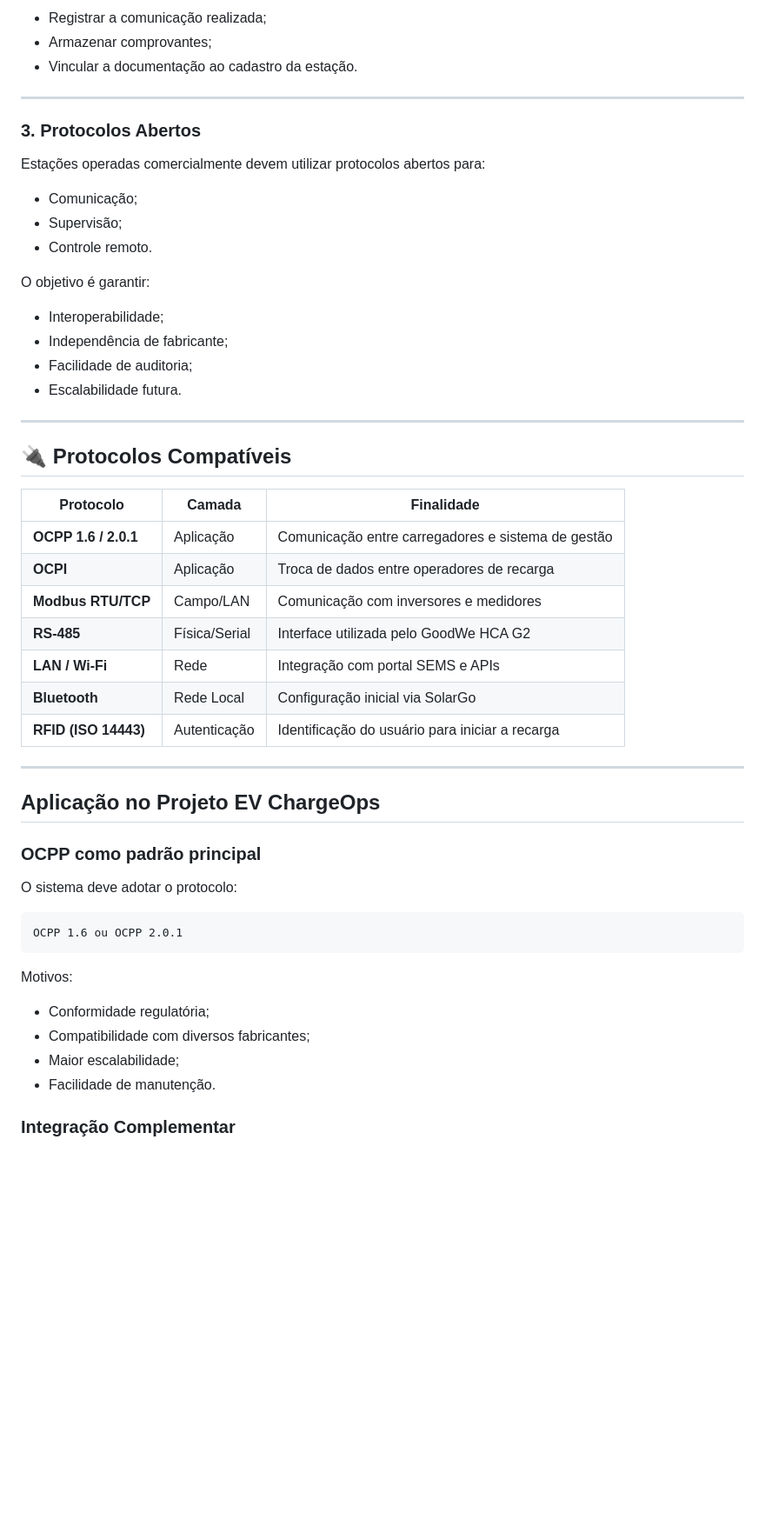
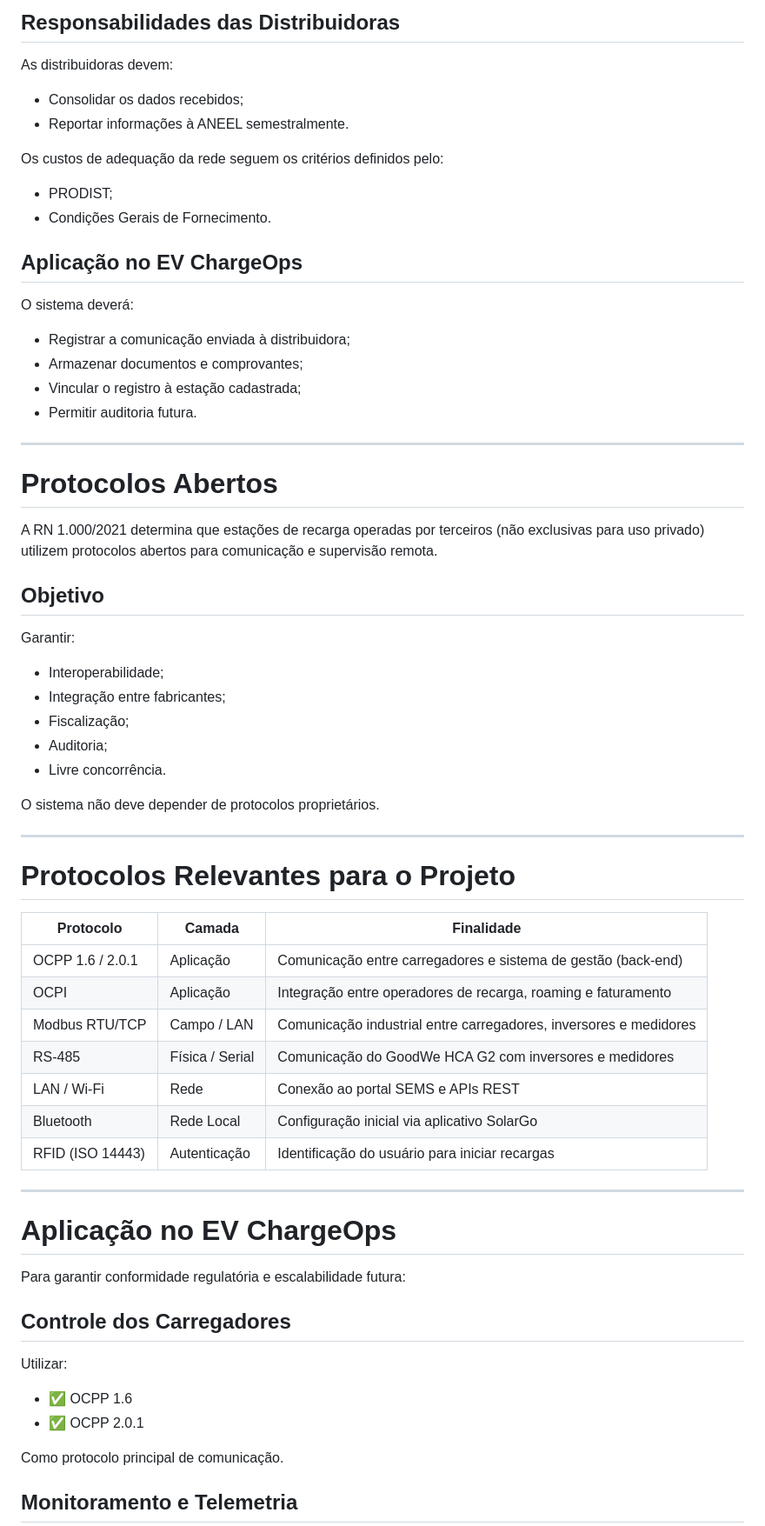
Before and after one commit to lucasgesini45-coder/ENTERPRISE-CHALLENGE-2026-GOODWE, a Markdown page: sprint-01/base-regulatoria-tecnica/aneel-rn1000.md, the part around one of its changes. Shown at 87% size. Drawn GitHub-style; blank space fills up the shorter version.

````diff
--- a/sprint-01/base-regulatoria-tecnica/aneel-rn1000.md
+++ b/sprint-01/base-regulatoria-tecnica/aneel-rn1000.md
@@ -70,57 +73,71 @@ Pequenas instalações em baixa tensão que não causem impactos na rede normalm
 
-- Registrar a comunicação realizada;
-- Armazenar comprovantes;
-- Vincular a documentação ao cadastro da estação.
+## Responsabilidades das Distribuidoras
+
+As distribuidoras devem:
+
+- Consolidar os dados recebidos;
+- Reportar informações à ANEEL semestralmente.
+
+Os custos de adequação da rede seguem os critérios definidos pelo:
+
+- PRODIST;
+- Condições Gerais de Fornecimento.
+
+## Aplicação no EV ChargeOps
+
+O sistema deverá:
+
+- Registrar a comunicação enviada à distribuidora;
+- Armazenar documentos e comprovantes;
+- Vincular o registro à estação cadastrada;
+- Permitir auditoria futura.
 
 ---
 
-### 3. Protocolos Abertos
+# Protocolos Abertos
 
-Estações operadas comercialmente devem utilizar protocolos abertos para:
+A RN 1.000/2021 determina que estações de recarga operadas por terceiros (não exclusivas para uso privado) utilizem protocolos abertos para comunicação e supervisão remota.
 
-- Comunicação;
-- Supervisão;
-- Controle remoto.
+## Objetivo
 
-O objetivo é garantir:
+Garantir:
 
 - Interoperabilidade;
-- Independência de fabricante;
-- Facilidade de auditoria;
-- Escalabilidade futura.
+- Integração entre fabricantes;
+- Fiscalização;
+- Auditoria;
+- Livre concorrência.
+
+O sistema não deve depender de protocolos proprietários.
 
 ---
 
-## 🔌 Protocolos Compatíveis
+# Protocolos Relevantes para o Projeto
 
 | Protocolo | Camada | Finalidade |
-|------------|---------|-------------|
-| **OCPP 1.6 / 2.0.1** | Aplicação | Comunicação entre carregadores e sistema de gestão |
-| **OCPI** | Aplicação | Troca de dados entre operadores de recarga |
-| **Modbus RTU/TCP** | Campo/LAN | Comunicação com inversores e medidores |
-| **RS-485** | Física/Serial | Interface utilizada pelo GoodWe HCA G2 |
-| **LAN / Wi-Fi** | Rede | Integração com portal SEMS e APIs |
-| **Bluetooth** | Rede Local | Configuração inicial via SolarGo |
-| **RFID (ISO 14443)** | Autenticação | Identificação do usuário para iniciar a recarga |
+|------------|---------|------------|
+| OCPP 1.6 / 2.0.1 | Aplicação | Comunicação entre carregadores e sistema de gestão (back-end) |
+| OCPI | Aplicação | Integração entre operadores de recarga, roaming e faturamento |
+| Modbus RTU/TCP | Campo / LAN | Comunicação industrial entre carregadores, inversores e medidores |
+| RS-485 | Física / Serial | Comunicação do GoodWe HCA G2 com inversores e medidores |
+| LAN / Wi-Fi | Rede | Conexão ao portal SEMS e APIs REST |
+| Bluetooth | Rede Local | Configuração inicial via aplicativo SolarGo |
+| RFID (ISO 14443) | Autenticação | Identificação do usuário para iniciar recargas |
 
 ---
 
-## Aplicação no Projeto EV ChargeOps
+# Aplicação no EV ChargeOps
 
-### OCPP como padrão principal
+Para garantir conformidade regulatória e escalabilidade futura:
 
-O sistema deve adotar o protocolo:
+## Controle dos Carregadores
 
-```text
-OCPP 1.6 ou OCPP 2.0.1
-```
+Utilizar:
 
-Motivos:
+- ✅ OCPP 1.6
+- ✅ OCPP 2.0.1
 
-- Conformidade regulatória;
-- Compatibilidade com diversos fabricantes;
-- Maior escalabilidade;
-- Facilidade de manutenção.
+Como protocolo principal de comunicação.
 
-### Integração Complementar
+## Monitoramento e Telemetria
 
````
Also changed, not shown: other parts of sprint-01/base-regulatoria-tecnica/aneel-rn1000.md (+61 -52 lines).
